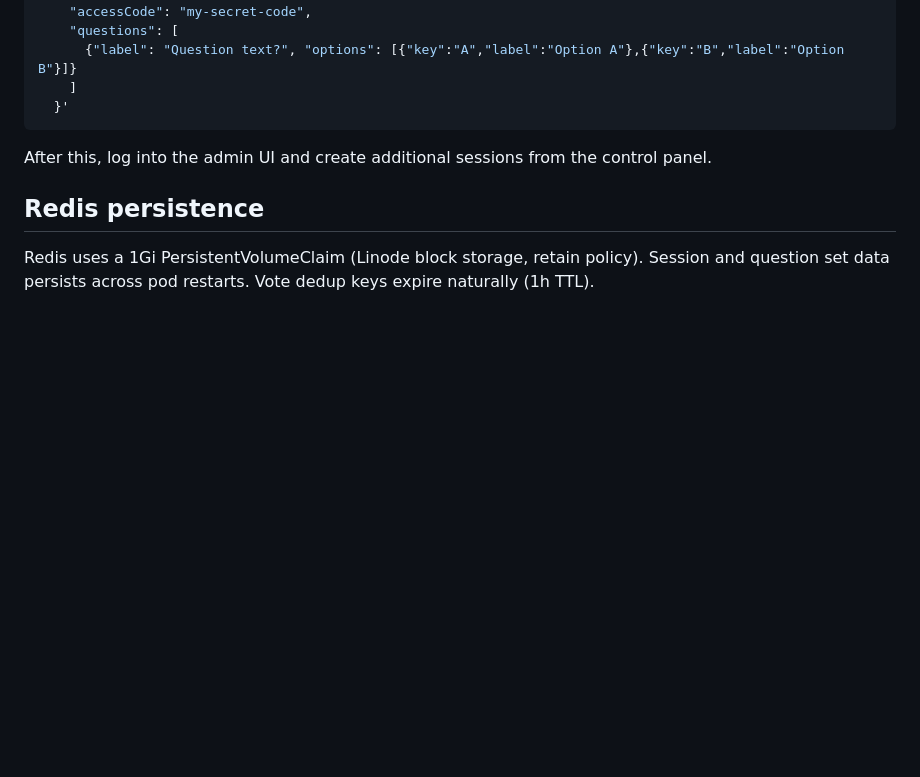
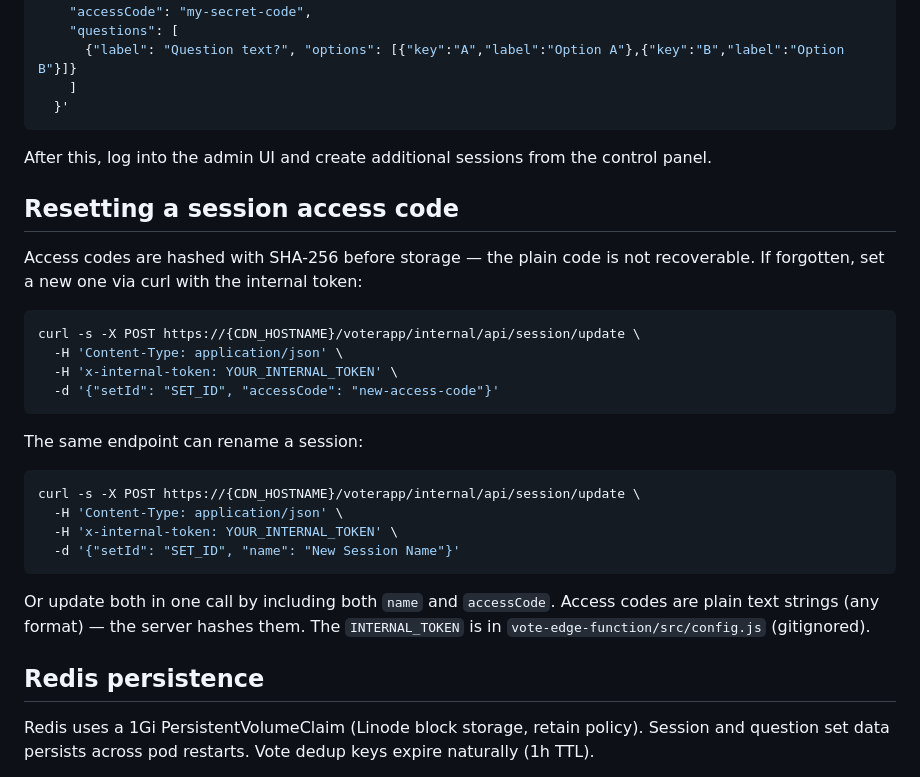
Before and after one commit to andersnas/live-audience-voting, a Markdown page: docs/architecture.md, the part around the change. Rendered like a GitHub page; blank space fills up the shorter version.

Commit message:
docs: add session access code reset and rename instructions
Co-Authored-By: Claude Opus 4.6 (1M context) <noreply@anthropic.com>

````diff
--- a/docs/architecture.md
+++ b/docs/architecture.md
@@ -232,6 +232,31 @@ curl -s -X POST https://{CDN_HOSTNAME}/voterapp/internal/api/session/create \
 
 After this, log into the admin UI and create additional sessions from the control panel.
 
+## Resetting a session access code
+
+Access codes are hashed with SHA-256 before storage — the plain code is not recoverable.
+If forgotten, set a new one via curl with the internal token:
+
+```bash
+curl -s -X POST https://{CDN_HOSTNAME}/voterapp/internal/api/session/update \
+  -H 'Content-Type: application/json' \
+  -H 'x-internal-token: YOUR_INTERNAL_TOKEN' \
+  -d '{"setId": "SET_ID", "accessCode": "new-access-code"}'
+```
+
+The same endpoint can rename a session:
+
+```bash
+curl -s -X POST https://{CDN_HOSTNAME}/voterapp/internal/api/session/update \
+  -H 'Content-Type: application/json' \
+  -H 'x-internal-token: YOUR_INTERNAL_TOKEN' \
+  -d '{"setId": "SET_ID", "name": "New Session Name"}'
+```
+
+Or update both in one call by including both `name` and `accessCode`. Access codes are
+plain text strings (any format) — the server hashes them. The `INTERNAL_TOKEN` is in
+`vote-edge-function/src/config.js` (gitignored).
+
 ## Redis persistence
 
 Redis uses a 1Gi PersistentVolumeClaim (Linode block storage, retain policy).
````
